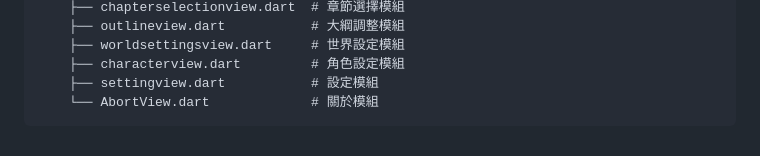
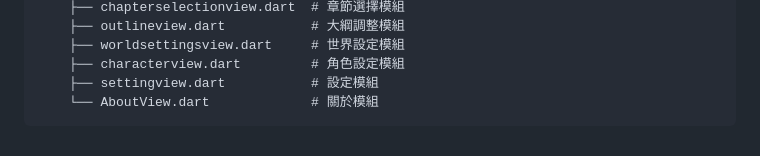
Before and after one commit to Heyairu/Monogatari-Assistant-FE, a Markdown page: README.md, the part around the change. Drawn GitHub-style.

Commit message:
Beta3@1108

````diff
--- a/README.md
+++ b/README.md
@@ -183,5 +183,5 @@ lib/
     ├── worldsettingsview.dart     # 世界設定模組
     ├── characterview.dart         # 角色設定模組
     ├── settingview.dart           # 設定模組
-    └── AbortView.dart             # 關於模組
+    └── AboutView.dart             # 關於模組
 ```
````
